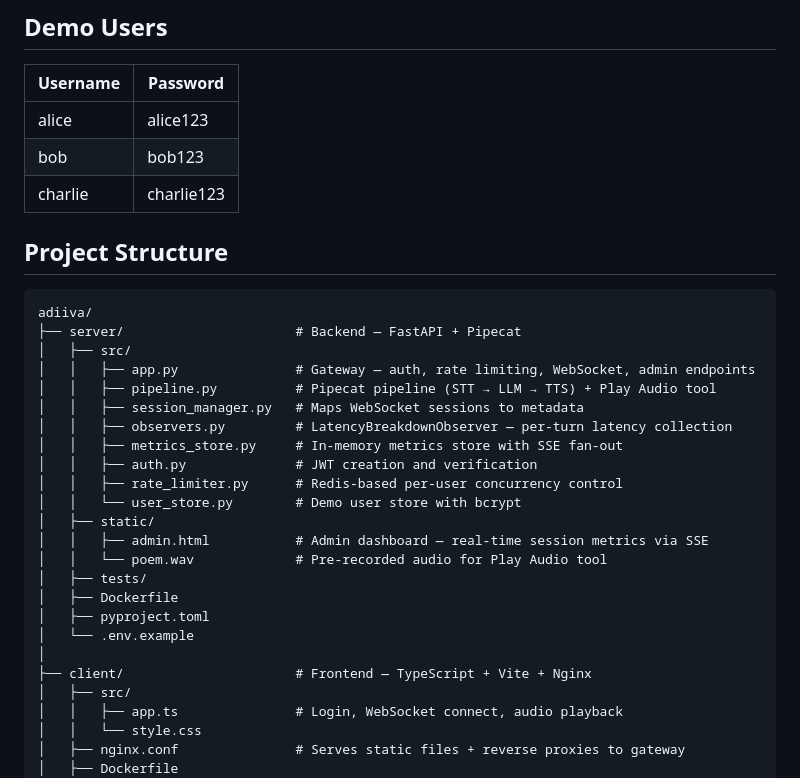
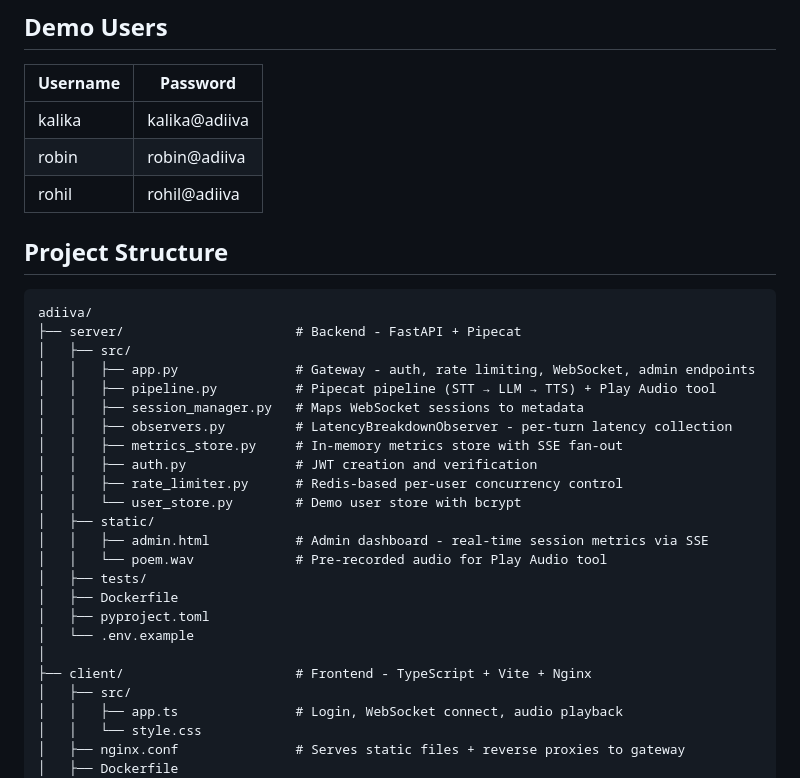
Before and after one commit to thedatamonk/adiiva, a Markdown page: README.md, the part around one of its changes. Rendered like a GitHub page.

````diff
--- a/README.md
+++ b/README.md
@@ -22,33 +22,33 @@ Open `http://localhost:5173`, login with a demo user, and click Connect.
 
 | Username | Password |
 |---|---|
-| alice | alice123 |
-| bob | bob123 |
-| charlie | charlie123 |
+| kalika | kalika@adiiva |
+| robin | robin@adiiva |
+| rohil | rohil@adiiva |
 
 ## Project Structure
 
 ```
 adiiva/
-├── server/                      # Backend — FastAPI + Pipecat
+├── server/                      # Backend - FastAPI + Pipecat
 │   ├── src/
-│   │   ├── app.py               # Gateway — auth, rate limiting, WebSocket, admin endpoints
+│   │   ├── app.py               # Gateway - auth, rate limiting, WebSocket, admin endpoints
 │   │   ├── pipeline.py          # Pipecat pipeline (STT → LLM → TTS) + Play Audio tool
 │   │   ├── session_manager.py   # Maps WebSocket sessions to metadata
-│   │   ├── observers.py         # LatencyBreakdownObserver — per-turn latency collection
+│   │   ├── observers.py         # LatencyBreakdownObserver - per-turn latency collection
 │   │   ├── metrics_store.py     # In-memory metrics store with SSE fan-out
 │   │   ├── auth.py              # JWT creation and verification
 │   │   ├── rate_limiter.py      # Redis-based per-user concurrency control
 │   │   └── user_store.py        # Demo user store with bcrypt
 │   ├── static/
-│   │   ├── admin.html           # Admin dashboard — real-time session metrics via SSE
+│   │   ├── admin.html           # Admin dashboard - real-time session metrics via SSE
 │   │   └── poem.wav             # Pre-recorded audio for Play Audio tool
 │   ├── tests/
 │   ├── Dockerfile
 │   ├── pyproject.toml
 │   └── .env.example
 │
-├── client/                      # Frontend — TypeScript + Vite + Nginx
+├── client/                      # Frontend - TypeScript + Vite + Nginx
 │   ├── src/
 │   │   ├── app.ts               # Login, WebSocket connect, audio playback
 │   │   └── style.css
````
Also changed, not shown: other parts of README.md (+61 -61 lines).
